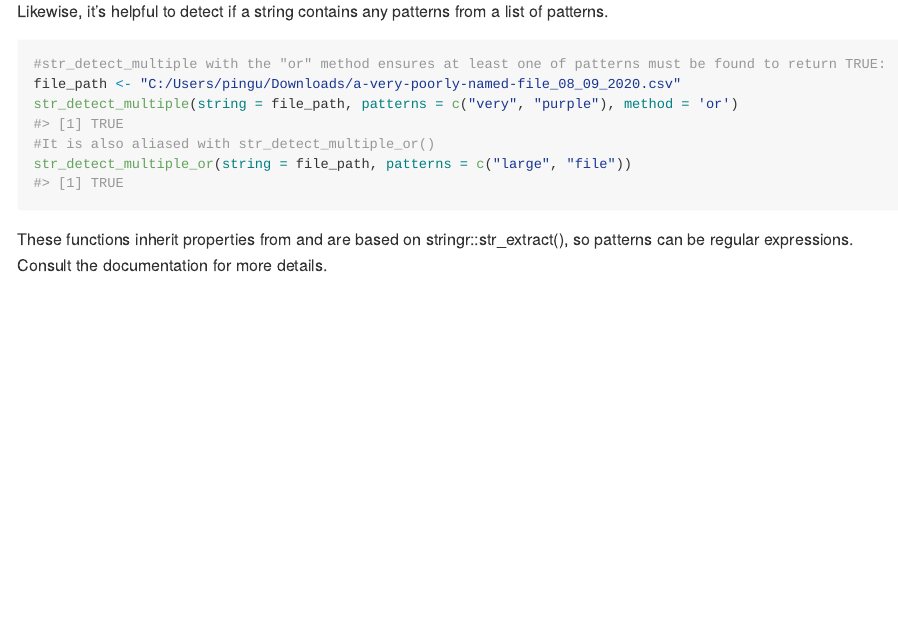
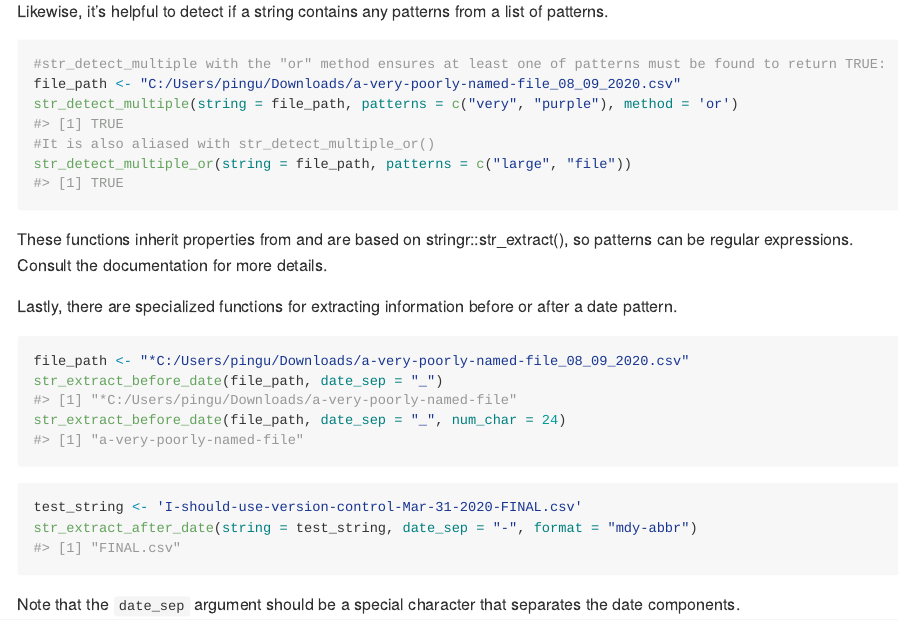
Before and after one commit to johncassil/stringr.plus, an R Markdown document (README.Rmd): the page in a window 1100 px wide, from 1480 px down. The pictures show the output file README.md that the author committed with the source, drawn offline in the style of GitHub; long lines of code are wrapped; badge pictures from the web are left out.

Commit message:
Actually changed the READMEs this time

````diff
--- a/README.Rmd
+++ b/README.Rmd
@@ -93,3 +93,18 @@ str_detect_multiple_or(string = file_path, patterns = c("large", "file"))
 ```
 
 These functions inherit properties from and are based on stringr::str_extract(), so patterns can be regular expressions. Consult the documentation for more details.
+
+Lastly, there are specialized functions for extracting information before or after a date pattern.
+
+```{r example8}
+file_path <- "*C:/Users/pingu/Downloads/a-very-poorly-named-file_08_09_2020.csv"
+str_extract_before_date(file_path, date_sep = "_")
+str_extract_before_date(file_path, date_sep = "_", num_char = 24)
+```
+
+```{r example9}
+test_string <- 'I-should-use-version-control-Mar-31-2020-FINAL.csv'
+str_extract_after_date(string = test_string, date_sep = "-", format = "mdy-abbr")
+```
+
+Note that the `date_sep` argument should be a special character that separates the date components.
````
Also changed, not shown: README.md.
